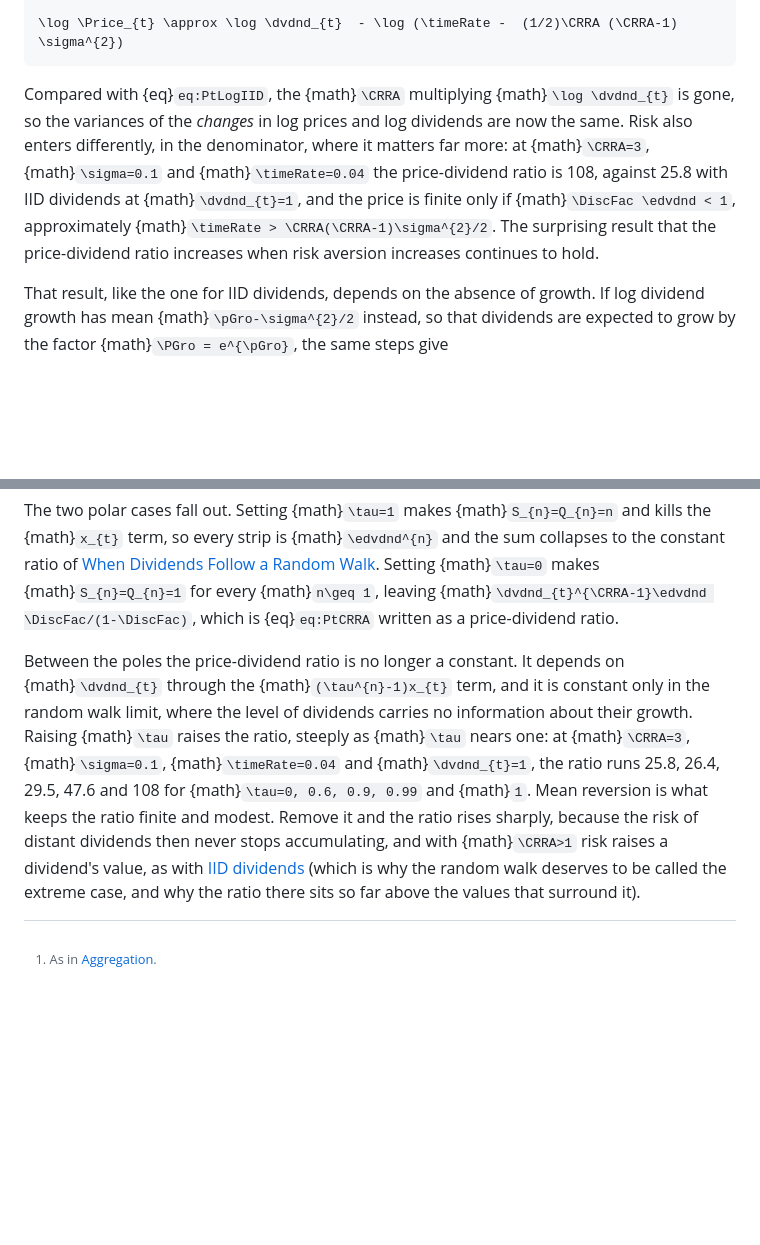
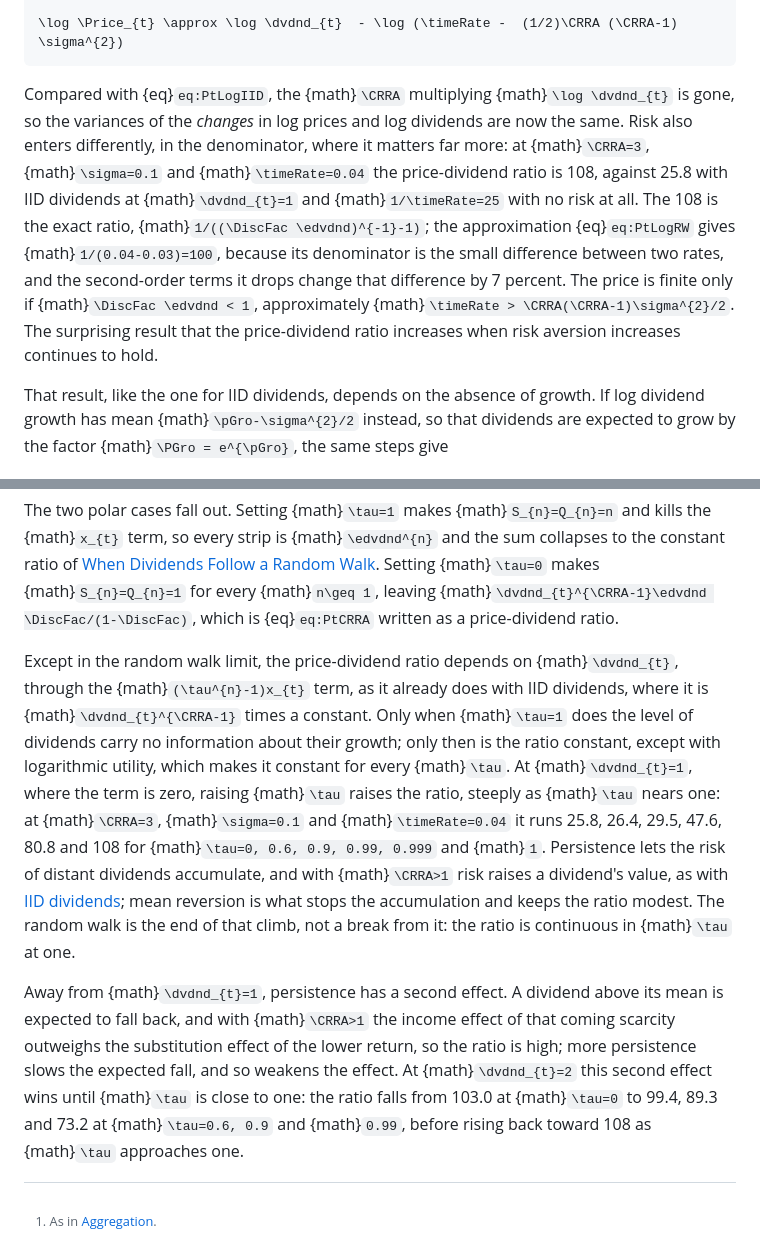
Before and after one commit to intertemporal-choice/intertemporal-choice.github.io, a Markdown page: content/asset_pricing/LucasAssetPrice.md, 2 parts joined by grey strips. Rendered like a GitHub page; blank space fills up the shorter version.

Commit message:
Lucas: the three remaining errors of the 2026-10-26 re-review (AR(1) and random-walk passages)
Chris, 2026-10-26 ~21:05 EDT: "fix the three remaining errors in Lucas".

- AR(1): "Raising tau raises the ratio" held only at d_t = 1. It is now stated there, with 80.8 at
  tau = 0.999 added (25.8, 26.4, 29.5, 47.6, 80.8, 108), and a paragraph on the second effect:
  above its mean a dividend is expected to fall, the income effect of that scarcity outweighs the
  substitution effect when rho > 1, and persistence slows the fall. At d_t = 2 the ratio falls,
  103.0, 99.4, 89.3, 73.2 for tau = 0, 0.6, 0.9, 0.99, before rising back toward 108.
- AR(1): the random walk did not "sit so far above the values that surround it"; the ratio is
  continuous in tau at one. And "no longer a constant" implied a constant ratio at tau = 0, where
  it is d_t^(rho-1) times a constant; with log utility it is constant for every tau.
- Random walk: the 108 quoted is the exact 1/((beta E)^(-1) - 1); the displayed approximation
  eq:PtLogRW gives 1/(0.04 - 0.03) = 100, since the second-order terms it drops change that small
  denominator by 7 percent. 1/vartheta = 25 is given as the riskless benchmark.

Every number recomputed from the chapter's strip formula (eq:AR1strip), summed to convergence.

Claude-Session: https://claude.ai/code/session_0196JcvvxjruCdPQT2MBviLZ

````diff
--- a/content/asset_pricing/LucasAssetPrice.md
+++ b/content/asset_pricing/LucasAssetPrice.md
@@ -352,7 +352,7 @@ and, since {math}`(\DiscFac \edvdnd)^{-1} = (1+\timeRate)e^{-\CRRA(\CRRA-1)\sigm
 \log \Price_{t} \approx \log \dvdnd_{t}  - \log (\timeRate -  (1/2)\CRRA (\CRRA-1) \sigma^{2})
 ```
 
-Compared with {eq}`eq:PtLogIID`, the {math}`\CRRA` multiplying {math}`\log \dvdnd_{t}` is gone, so the variances of the *changes* in log prices and log dividends are now the same. Risk also enters differently, in the denominator, where it matters far more: at {math}`\CRRA=3`, {math}`\sigma=0.1` and {math}`\timeRate=0.04` the price-dividend ratio is 108, against 25.8 with IID dividends at {math}`\dvdnd_{t}=1`, and the price is finite only if {math}`\DiscFac \edvdnd < 1`, approximately {math}`\timeRate > \CRRA(\CRRA-1)\sigma^{2}/2`. The surprising result that the price-dividend ratio increases when risk aversion increases continues to hold.
+Compared with {eq}`eq:PtLogIID`, the {math}`\CRRA` multiplying {math}`\log \dvdnd_{t}` is gone, so the variances of the *changes* in log prices and log dividends are now the same. Risk also enters differently, in the denominator, where it matters far more: at {math}`\CRRA=3`, {math}`\sigma=0.1` and {math}`\timeRate=0.04` the price-dividend ratio is 108, against 25.8 with IID dividends at {math}`\dvdnd_{t}=1` and {math}`1/\timeRate=25` with no risk at all. The 108 is the exact ratio, {math}`1/((\DiscFac \edvdnd)^{-1}-1)`; the approximation {eq}`eq:PtLogRW` gives {math}`1/(0.04-0.03)=100`, because its denominator is the small difference between two rates, and the second-order terms it drops change that difference by 7 percent. The price is finite only if {math}`\DiscFac \edvdnd < 1`, approximately {math}`\timeRate > \CRRA(\CRRA-1)\sigma^{2}/2`. The surprising result that the price-dividend ratio increases when risk aversion increases continues to hold.
 
 That result, like the one for IID dividends, depends on the absence of growth. If log dividend growth has mean {math}`\pGro-\sigma^{2}/2` instead, so that dividends are expected to grow by the factor {math}`\PGro = e^{\pGro}`, the same steps give
 
@@ -399,4 +399,6 @@ Substituting {eq}`eq:AR1strip` into {eq}`eq:strips` gives the price-dividend rat
 
 The two polar cases fall out. Setting {math}`\tau=1` makes {math}`S_{n}=Q_{n}=n` and kills the {math}`x_{t}` term, so every strip is {math}`\edvdnd^{n}` and the sum collapses to the constant ratio of [When Dividends Follow a Random Walk](#When-Dividends-Follow-a-Random-Walk). Setting {math}`\tau=0` makes {math}`S_{n}=Q_{n}=1` for every {math}`n\geq 1`, leaving {math}`\dvdnd_{t}^{\CRRA-1}\edvdnd \DiscFac/(1-\DiscFac)`, which is {eq}`eq:PtCRRA` written as a price-dividend ratio.
 
-Between the poles the price-dividend ratio is no longer a constant. It depends on {math}`\dvdnd_{t}` through the {math}`(\tau^{n}-1)x_{t}` term, and it is constant only in the random walk limit, where the level of dividends carries no information about their growth. Raising {math}`\tau` raises the ratio, steeply as {math}`\tau` nears one: at {math}`\CRRA=3`, {math}`\sigma=0.1`, {math}`\timeRate=0.04` and {math}`\dvdnd_{t}=1`, the ratio runs 25.8, 26.4, 29.5, 47.6 and 108 for {math}`\tau=0, 0.6, 0.9, 0.99` and {math}`1`. Mean reversion is what keeps the ratio finite and modest. Remove it and the ratio rises sharply, because the risk of distant dividends then never stops accumulating, and with {math}`\CRRA>1` risk raises a dividend's value, as with [IID dividends](#When-Dividends-are-IID) (which is why the random walk deserves to be called the extreme case, and why the ratio there sits so far above the values that surround it).
+Except in the random walk limit, the price-dividend ratio depends on {math}`\dvdnd_{t}`, through the {math}`(\tau^{n}-1)x_{t}` term, as it already does with IID dividends, where it is {math}`\dvdnd_{t}^{\CRRA-1}` times a constant. Only when {math}`\tau=1` does the level of dividends carry no information about their growth; only then is the ratio constant, except with logarithmic utility, which makes it constant for every {math}`\tau`. At {math}`\dvdnd_{t}=1`, where the term is zero, raising {math}`\tau` raises the ratio, steeply as {math}`\tau` nears one: at {math}`\CRRA=3`, {math}`\sigma=0.1` and {math}`\timeRate=0.04` it runs 25.8, 26.4, 29.5, 47.6, 80.8 and 108 for {math}`\tau=0, 0.6, 0.9, 0.99, 0.999` and {math}`1`. Persistence lets the risk of distant dividends accumulate, and with {math}`\CRRA>1` risk raises a dividend's value, as with [IID dividends](#When-Dividends-are-IID); mean reversion is what stops the accumulation and keeps the ratio modest. The random walk is the end of that climb, not a break from it: the ratio is continuous in {math}`\tau` at one.
+
+Away from {math}`\dvdnd_{t}=1`, persistence has a second effect. A dividend above its mean is expected to fall back, and with {math}`\CRRA>1` the income effect of that coming scarcity outweighs the substitution effect of the lower return, so the ratio is high; more persistence slows the expected fall, and so weakens the effect. At {math}`\dvdnd_{t}=2` this second effect wins until {math}`\tau` is close to one: the ratio falls from 103.0 at {math}`\tau=0` to 99.4, 89.3 and 73.2 at {math}`\tau=0.6, 0.9` and {math}`0.99`, before rising back toward 108 as {math}`\tau` approaches one.
````
